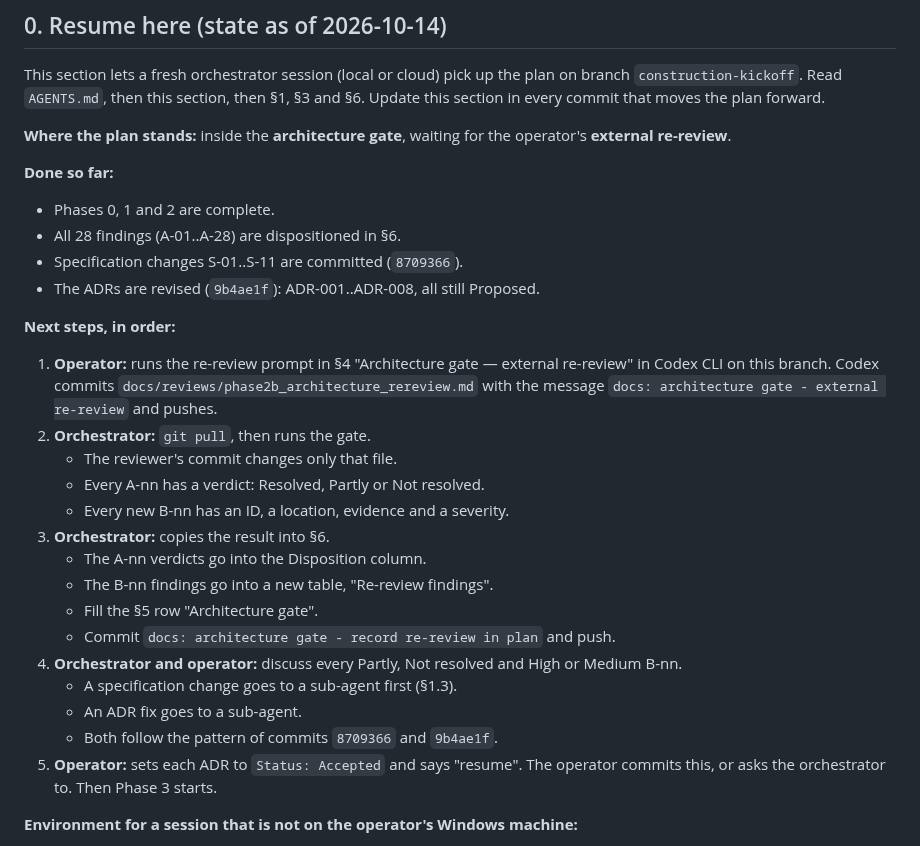
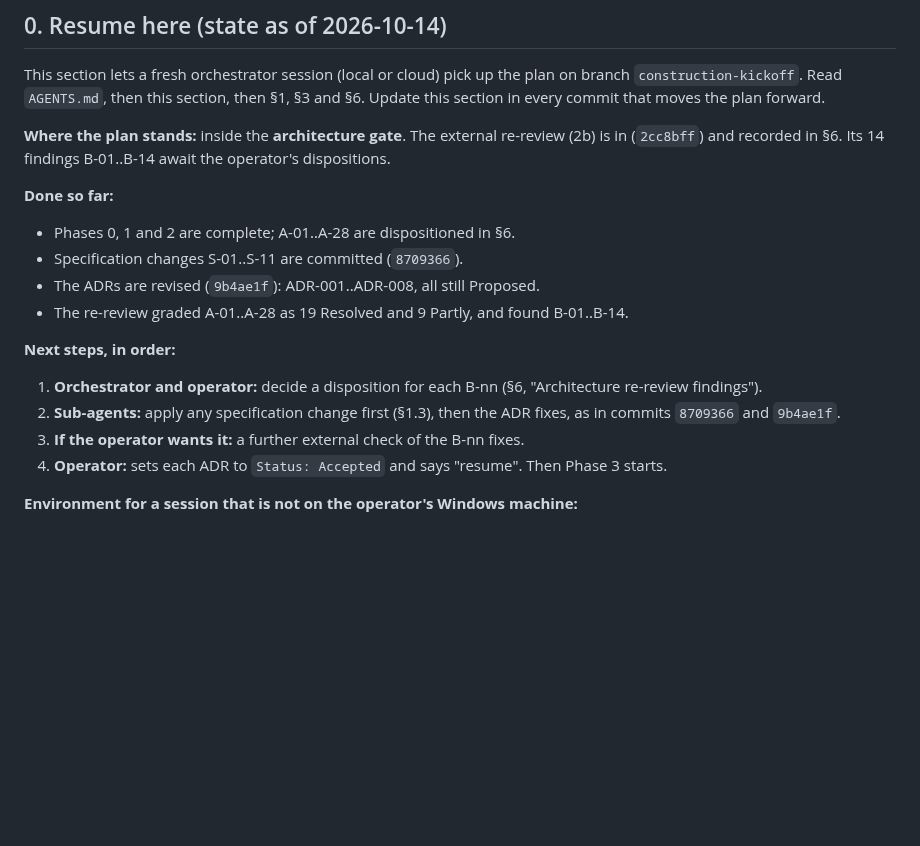
Before and after one commit to flylasse/slussen, a Markdown page: docs/construction_kickoff_plan.md, the part around one of its changes. Drawn GitHub-style; blank space fills up the shorter version.

Commit message:
docs: architecture gate - record re-review in plan
Co-Authored-By: Claude Opus 5.5 <noreply@anthropic.com>

```diff
--- a/docs/construction_kickoff_plan.md
+++ b/docs/construction_kickoff_plan.md
@@ -15,30 +15,19 @@
 
 This section lets a fresh orchestrator session (local or cloud) pick up the plan on branch `construction-kickoff`. Read `AGENTS.md`, then this section, then §1, §3 and §6. Update this section in every commit that moves the plan forward.
 
-**Where the plan stands:** inside the **architecture gate**, waiting for the operator's **external re-review**.
+**Where the plan stands:** inside the **architecture gate**. The external re-review (2b) is in (`2cc8bff`) and recorded in §6. Its 14 findings B-01..B-14 await the operator's dispositions.
 
 **Done so far:**
-- Phases 0, 1 and 2 are complete.
-- All 28 findings (A-01..A-28) are dispositioned in §6.
+- Phases 0, 1 and 2 are complete; A-01..A-28 are dispositioned in §6.
 - Specification changes S-01..S-11 are committed (`8709366`).
 - The ADRs are revised (`9b4ae1f`): ADR-001..ADR-008, all still Proposed.
+- The re-review graded A-01..A-28 as 19 Resolved and 9 Partly, and found B-01..B-14.
 
 **Next steps, in order:**
-1. **Operator:** runs the re-review prompt in §4 "Architecture gate — external re-review" in Codex CLI on this branch. Codex commits `docs/reviews/phase2b_architecture_rereview.md` with the message `docs: architecture gate - external re-review` and pushes.
-2. **Orchestrator:** `git pull`, then runs the gate.
-   - The reviewer's commit changes only that file.
-   - Every A-nn has a verdict: Resolved, Partly or Not resolved.
-   - Every new B-nn has an ID, a location, evidence and a severity.
-3. **Orchestrator:** copies the result into §6.
-   - The A-nn verdicts go into the Disposition column.
-   - The B-nn findings go into a new table, "Re-review findings".
-   - Fill the §5 row "Architecture gate".
-   - Commit `docs: architecture gate - record re-review in plan` and push.
-4. **Orchestrator and operator:** discuss every Partly, Not resolved and High or Medium B-nn.
-   - A specification change goes to a sub-agent first (§1.3).
-   - An ADR fix goes to a sub-agent.
-   - Both follow the pattern of commits `8709366` and `9b4ae1f`.
-5. **Operator:** sets each ADR to `Status: Accepted` and says "resume". The operator commits this, or asks the orchestrator to. Then Phase 3 starts.
+1. **Orchestrator and operator:** decide a disposition for each B-nn (§6, "Architecture re-review findings").
+2. **Sub-agents:** apply any specification change first (§1.3), then the ADR fixes, as in commits `8709366` and `9b4ae1f`.
+3. **If the operator wants it:** a further external check of the B-nn fixes.
+4. **Operator:** sets each ADR to `Status: Accepted` and says "resume". Then Phase 3 starts.
 
 **Environment for a session that is not on the operator's Windows machine:**
 - `scratch/` is git-ignored and does not exist in a fresh clone. Everything a later phase needs from it is already in this plan:
```
Also changed, not shown: other parts of docs/construction_kickoff_plan.md (+50 -29 lines).
